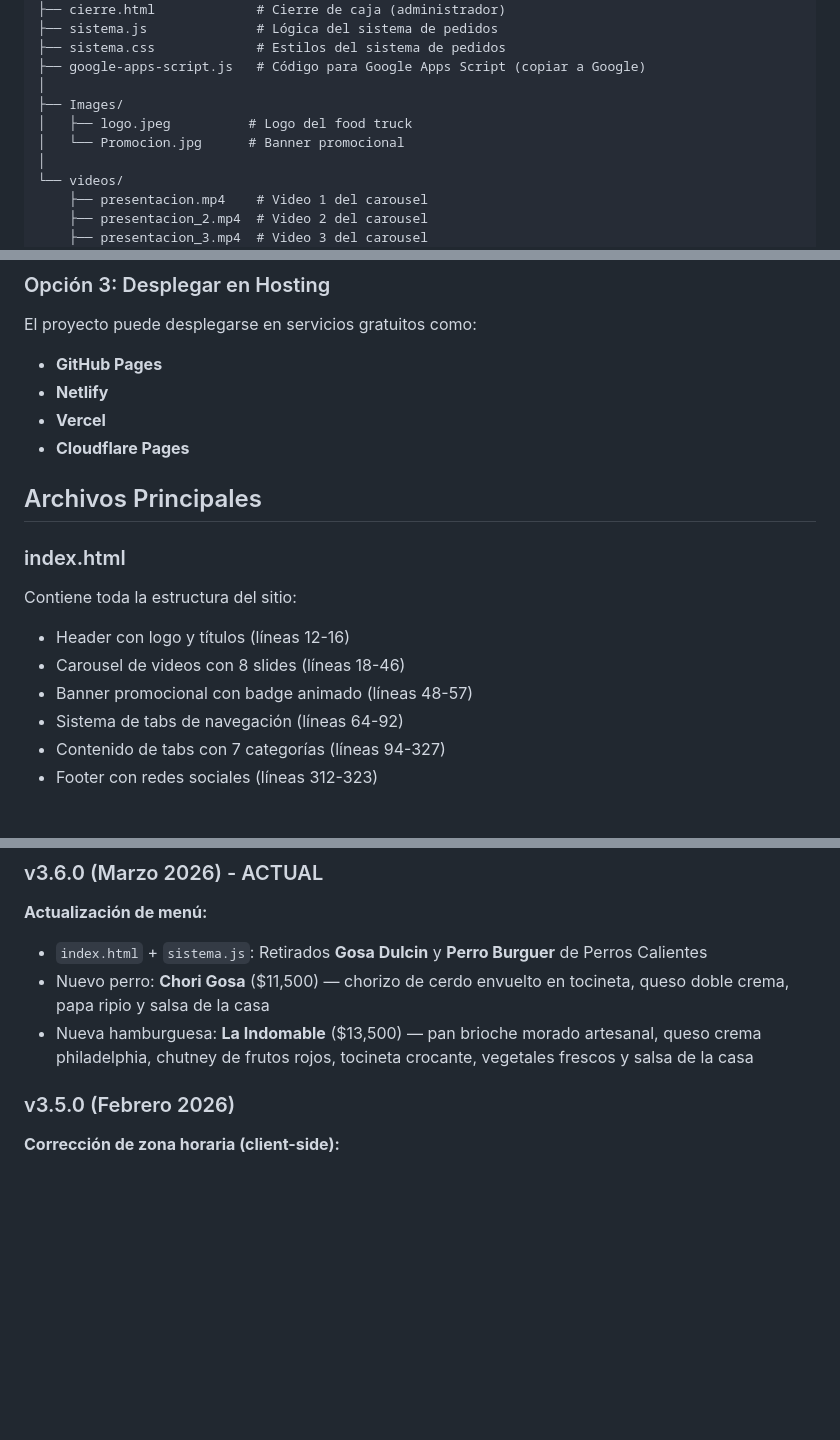
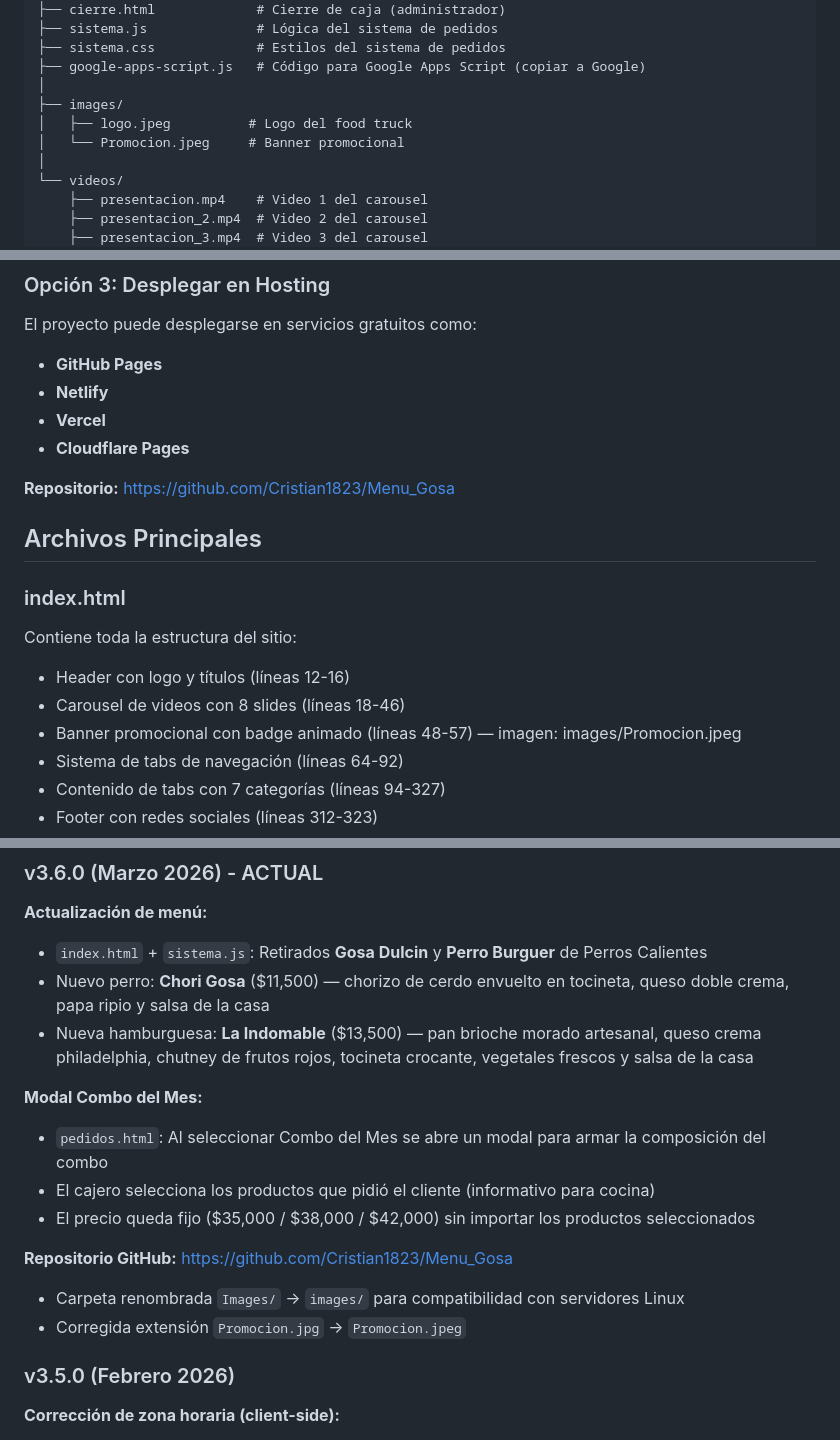
Before and after one commit to Cristian1823/Menu_Gosa, a Markdown page: CLAUDE.md, 3 parts joined by grey strips. GitHub-like rendering; blank space fills up the shorter version.

Commit message:
docs: actualizar CLAUDE.md v3.6.0 con modal combo, GitHub y fixes de imágenes

```diff
--- a/CLAUDE.md
+++ b/CLAUDE.md
@@ -37,9 +37,9 @@ Gosa/
 ├── sistema.css             # Estilos del sistema de pedidos
 ├── google-apps-script.js   # Código para Google Apps Script (copiar a Google)
 │
-├── Images/
+├── images/
 │   ├── logo.jpeg          # Logo del food truck
-│   └── Promocion.jpg      # Banner promocional
+│   └── Promocion.jpeg     # Banner promocional
 │
 └── videos/
     ├── presentacion.mp4    # Video 1 del carousel
@@ -113,13 +113,15 @@ El proyecto puede desplegarse en servicios gratuitos como:
 - **Vercel**
 - **Cloudflare Pages**
 
+**Repositorio:** https://github.com/Cristian1823/Menu_Gosa
+
 ## Archivos Principales
 
 ### index.html
 Contiene toda la estructura del sitio:
 - Header con logo y títulos (líneas 12-16)
 - Carousel de videos con 8 slides (líneas 18-46)
-- Banner promocional con badge animado (líneas 48-57)
+- Banner promocional con badge animado (líneas 48-57) — imagen: images/Promocion.jpeg
 - Sistema de tabs de navegación (líneas 64-92)
 - Contenido de tabs con 7 categorías (líneas 94-327)
 - Footer con redes sociales (líneas 312-323)
@@ -496,6 +498,15 @@ Este proyecto es propiedad de GOSA Food Truck.
 - Nuevo perro: **Chori Gosa** ($11,500) — chorizo de cerdo envuelto en tocineta, queso doble crema, papa ripio y salsa de la casa
 - Nueva hamburguesa: **La Indomable** ($13,500) — pan brioche morado artesanal, queso crema philadelphia, chutney de frutos rojos, tocineta crocante, vegetales frescos y salsa de la casa
 
+**Modal Combo del Mes:**
+- `pedidos.html`: Al seleccionar Combo del Mes se abre un modal para armar la composición del combo
+- El cajero selecciona los productos que pidió el cliente (informativo para cocina)
+- El precio queda fijo ($35,000 / $38,000 / $42,000) sin importar los productos seleccionados
+
+**Repositorio GitHub:** https://github.com/Cristian1823/Menu_Gosa
+- Carpeta renombrada `Images/` → `images/` para compatibilidad con servidores Linux
+- Corregida extensión `Promocion.jpg` → `Promocion.jpeg`
+
 ### v3.5.0 (Febrero 2026)
 **Corrección de zona horaria (client-side):**
 - `sistema.js`: `fechaHoy()` ahora usa `toLocaleDateString('en-CA', { timeZone: 'America/Bogota' })` en vez de `toISOString()` que usaba UTC. Esto causaba que después de las 7PM Colombia (medianoche UTC) el sistema mostrara la fecha del día siguiente y dejara de mostrar pedidos.
```
